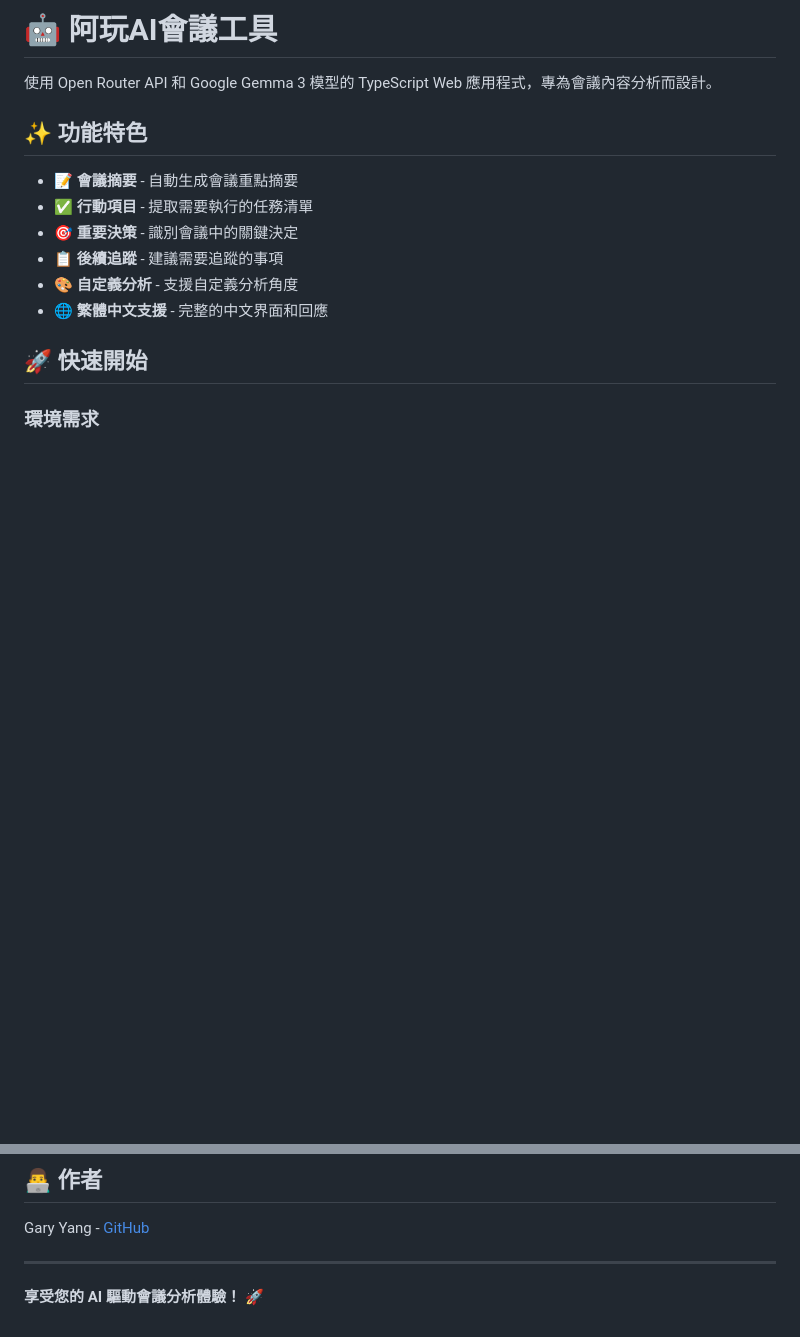
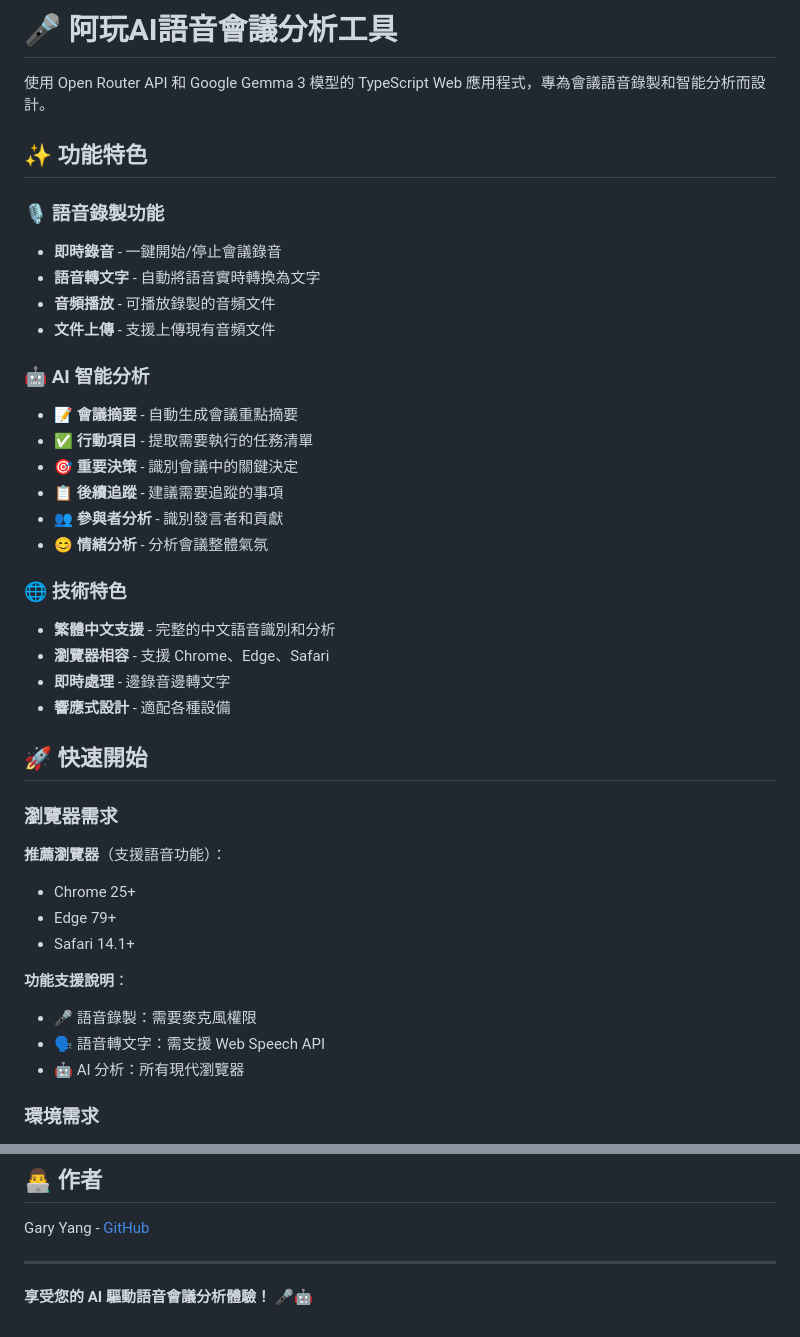
Before and after one commit to garyyang1001/aplay-ai-meeting-tool, a Markdown page: README.md, 2 parts joined by grey strips. Drawn GitHub-style; blank space fills up the shorter version.

Commit message:
更新 README.md - 添加語音錄製功能的完整說明

```diff
--- a/README.md
+++ b/README.md
@@ -1,17 +1,42 @@
-# 🤖 阿玩AI會議工具
+# 🎤 阿玩AI語音會議分析工具
 
-使用 Open Router API 和 Google Gemma 3 模型的 TypeScript Web 應用程式，專為會議內容分析而設計。
+使用 Open Router API 和 Google Gemma 3 模型的 TypeScript Web 應用程式，專為會議語音錄製和智能分析而設計。
 
 ## ✨ 功能特色
 
+### 🎙️ 語音錄製功能
+- **即時錄音** - 一鍵開始/停止會議錄音
+- **語音轉文字** - 自動將語音實時轉換為文字
+- **音頻播放** - 可播放錄製的音頻文件
+- **文件上傳** - 支援上傳現有音頻文件
+
+### 🤖 AI 智能分析
 - 📝 **會議摘要** - 自動生成會議重點摘要
 - ✅ **行動項目** - 提取需要執行的任務清單
 - 🎯 **重要決策** - 識別會議中的關鍵決定
 - 📋 **後續追蹤** - 建議需要追蹤的事項
-- 🎨 **自定義分析** - 支援自定義分析角度
-- 🌐 **繁體中文支援** - 完整的中文界面和回應
+- 👥 **參與者分析** - 識別發言者和貢獻
+- 😊 **情緒分析** - 分析會議整體氣氛
+
+### 🌐 技術特色
+- **繁體中文支援** - 完整的中文語音識別和分析
+- **瀏覽器相容** - 支援 Chrome、Edge、Safari
+- **即時處理** - 邊錄音邊轉文字
+- **響應式設計** - 適配各種設備
 
 ## 🚀 快速開始
+
+### 瀏覽器需求
+
+**推薦瀏覽器**（支援語音功能）：
+- Chrome 25+
+- Edge 79+
+- Safari 14.1+
+
+**功能支援說明**：
+- 🎤 語音錄製：需要麥克風權限
+- 🗣️ 語音轉文字：需支援 Web Speech API
+- 🤖 AI 分析：所有現代瀏覽器
 
 ### 環境需求
 
@@ -135,4 +202,4 @@ Gary Yang - [GitHub](https://github.com/garyyang1001)
 
 ---
 
-**享受您的 AI 驅動會議分析體驗！** 🚀
+**享受您的 AI 驅動語音會議分析體驗！** 🎤🤖
```
Also changed, not shown: other parts of README.md (+52 -10 lines).
